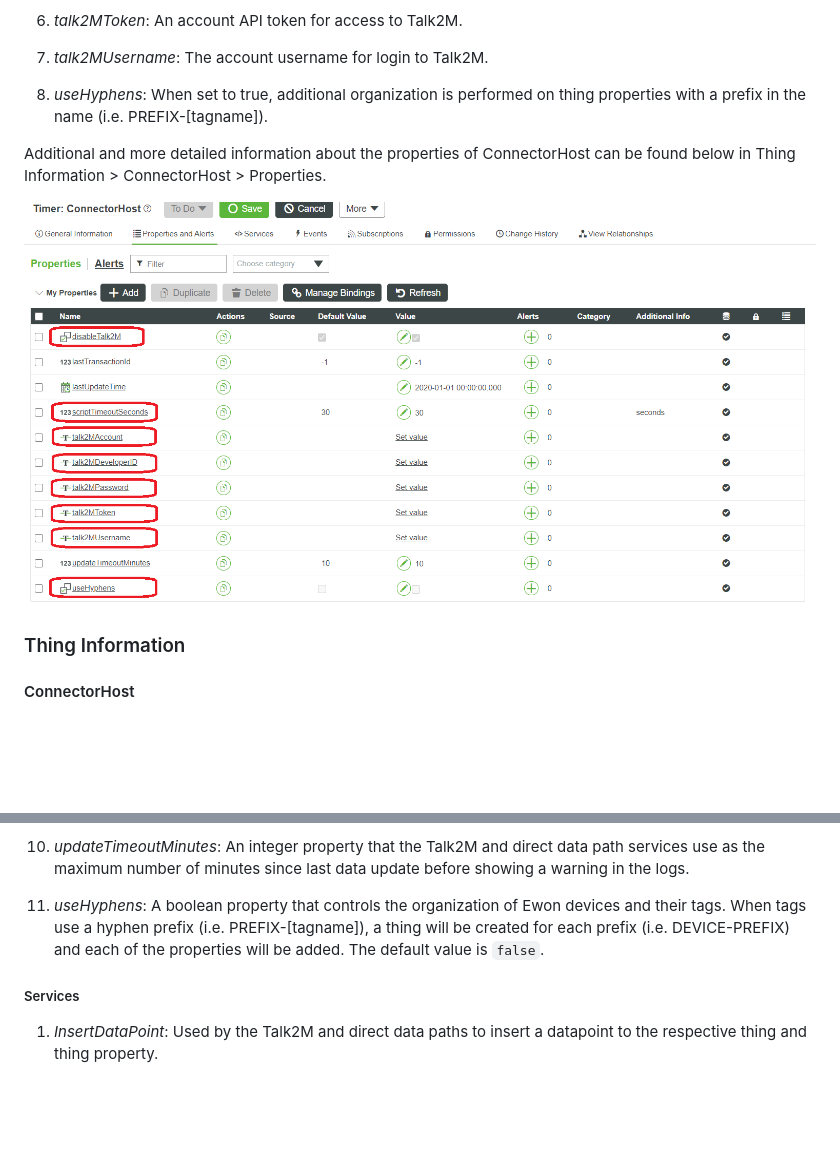
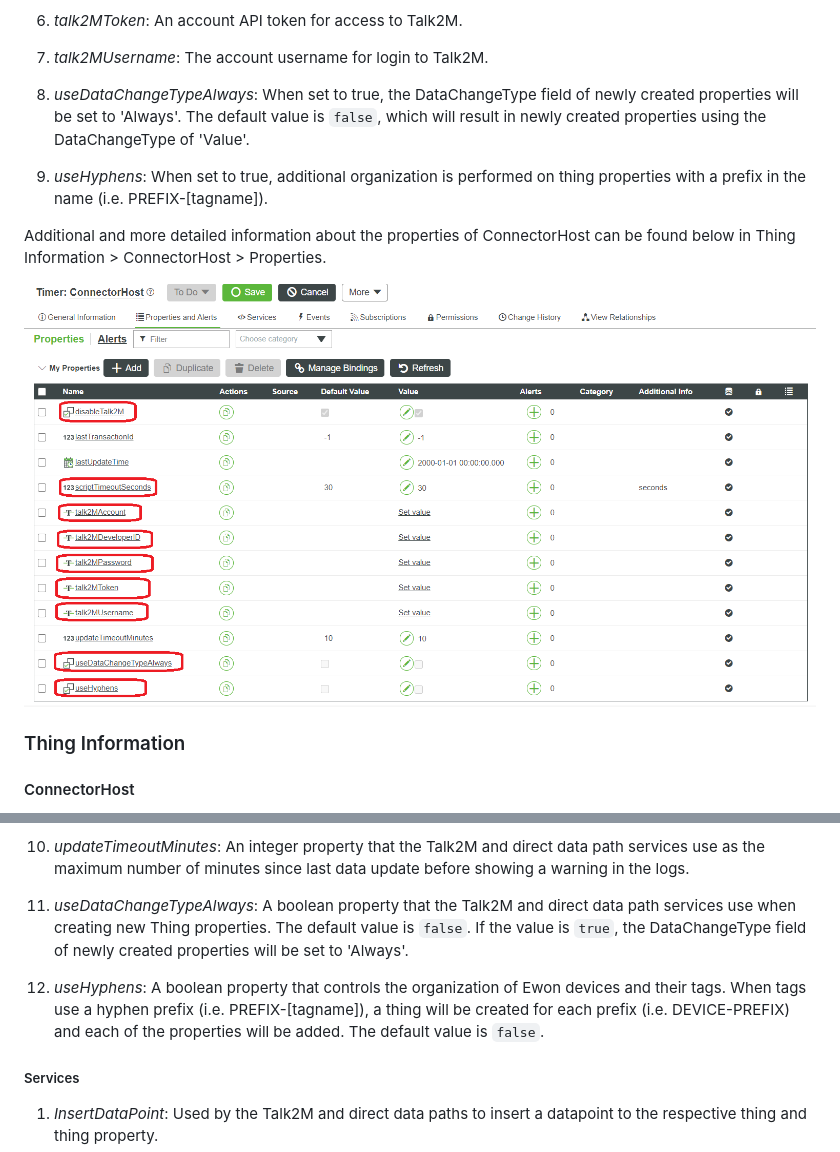
Before and after one commit to hms-networks/flexy-thingworx-connector, a Markdown page: README.md, 2 parts joined by grey strips. Drawn GitHub-style; pictures changed too: thingworx-import/img/propertiesScreen.PNG; blank space fills up the shorter version.

Commit message:
Add DataChangeType=always override option

```diff
--- a/README.md
+++ b/README.md
@@ -89,7 +89,9 @@ Navigate to the "Properties and Alerts" tab in ConnectorHost and populate the fo
 
 7. *talk2MUsername*: The account username for login to Talk2M.
 
-8. *useHyphens*: When set to true, additional organization is performed on thing properties with a prefix in the name (i.e. PREFIX-\[tagname\]).
+8. *useDataChangeTypeAlways*: When set to true, the DataChangeType field of newly created properties will be set to 'Always'. The default value is `false`, which will result in newly created properties using the DataChangeType of 'Value'.
+
+9. *useHyphens*: When set to true, additional organization is performed on thing properties with a prefix in the name (i.e. PREFIX-\[tagname\]).
 
 Additional and more detailed information about the properties of ConnectorHost can be found below in Thing Information > ConnectorHost > Properties.
 
@@ -123,7 +125,9 @@ ConnectorHost is a timer thing and triggers a check for new Talk2M data on its c
 
 10. *updateTimeoutMinutes*: An integer property that the Talk2M and direct data path services use as the maximum number of minutes since last data update before showing a warning in the logs.
 
-11. *useHyphens*: A boolean property that controls the organization of Ewon devices and their tags. When tags use a hyphen prefix (i.e. PREFIX-\[tagname\]), a thing will be created for each prefix (i.e. DEVICE-PREFIX) and each of the properties will be added. The default value is `false`.
+11. *useDataChangeTypeAlways*: A boolean property that the Talk2M and direct data path services use when creating new Thing properties. The default value is `false`. If the value is `true`, the DataChangeType field of newly created properties will be set to 'Always'.
+
+12. *useHyphens*: A boolean property that controls the organization of Ewon devices and their tags. When tags use a hyphen prefix (i.e. PREFIX-\[tagname\]), a thing will be created for each prefix (i.e. DEVICE-PREFIX) and each of the properties will be added. The default value is `false`.
 
 ##### Services
 
```
Also changed, not shown: CHANGELOG.md (+1 -0 lines), 1 other file.
